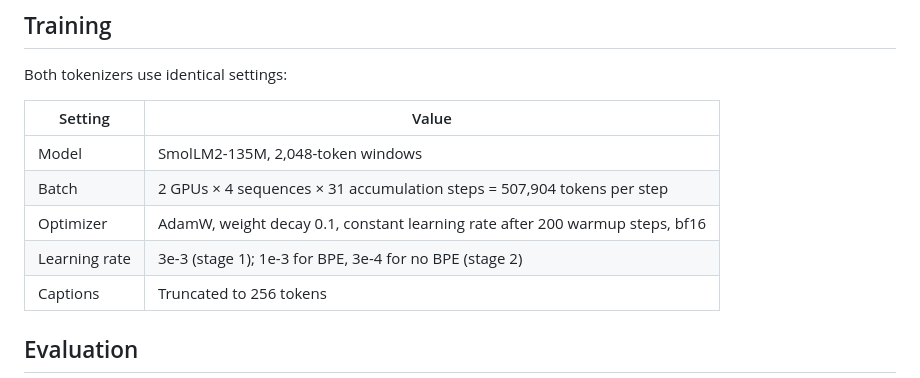
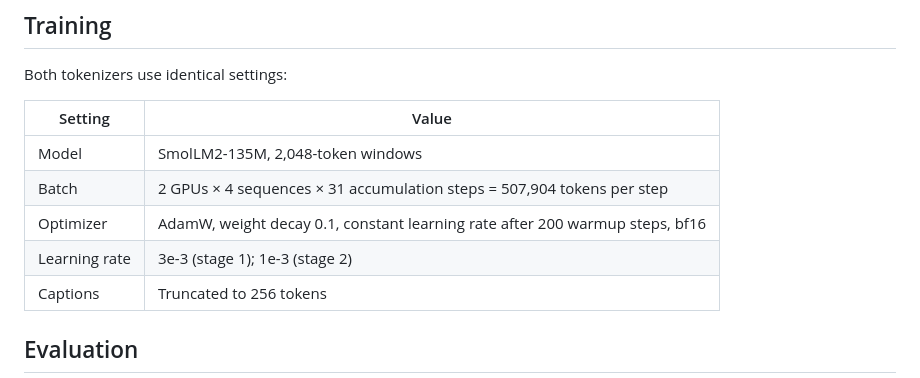
Before and after one commit to Junnuo3/BPE-on-AMT-MIDI, a Markdown page: README.md, the part around the change. Drawn GitHub-style.

Commit message:
Restore the learning-rate row in the README

```diff
--- a/README.md
+++ b/README.md
@@ -81,7 +81,7 @@ Both tokenizers use identical settings:
 | Model         | SmolLM2-135M, 2,048-token windows                                            |
 | Batch         | 2 GPUs × 4 sequences × 31 accumulation steps = 507,904 tokens per step       |
 | Optimizer     | AdamW, weight decay 0.1, constant learning rate after 200 warmup steps, bf16 |
-| Learning rate | 3e-3 (stage 1); 1e-3 for BPE, 3e-4 for no BPE (stage 2)                       |
+| Learning rate | 3e-3 (stage 1); 1e-3 (stage 2)                                               |
 | Captions      | Truncated to 256 tokens                                                      |
 
 ## Evaluation
```
